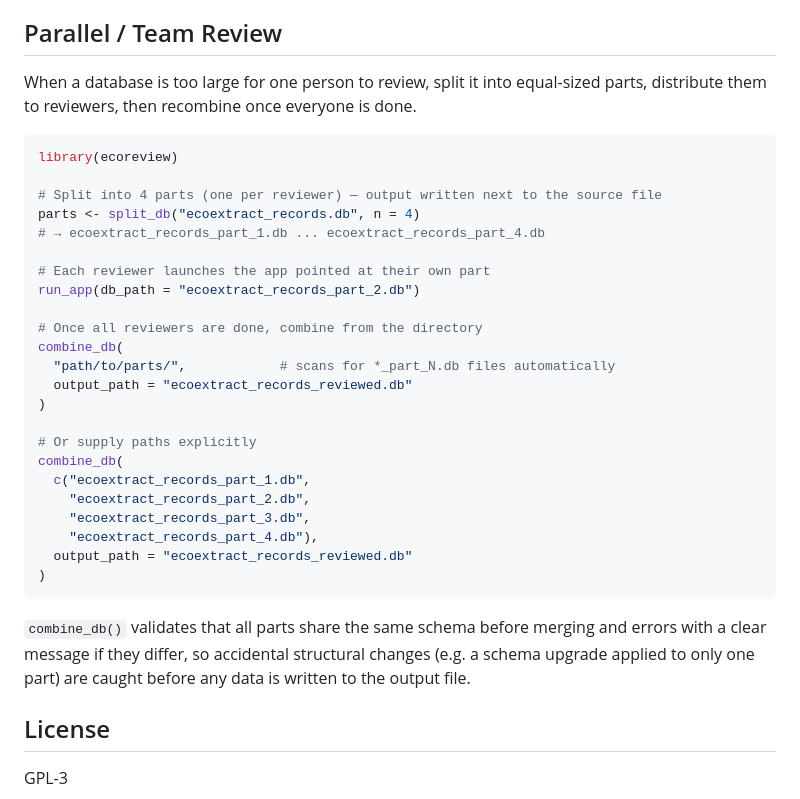
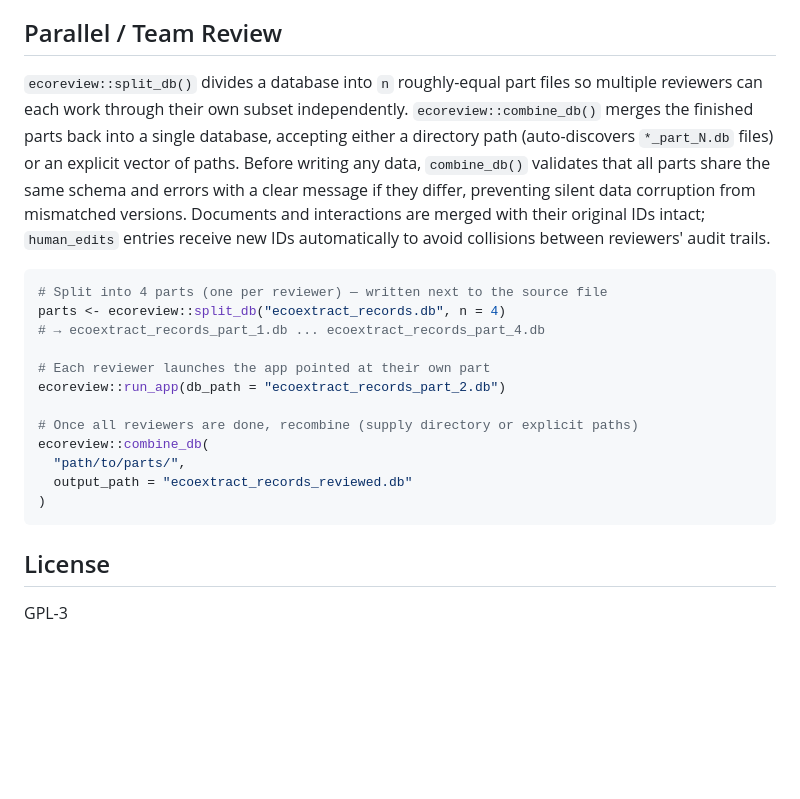
Before and after one commit to n8layman/ecoreview, a Markdown page: README.md, the part around the change. Drawn GitHub-style; blank space fills up the shorter version.

Commit message:
Tighten parallel review section: explicit namespace, 4-sentence overview
Co-Authored-By: Claude Sonnet 4.6 <noreply@anthropic.com>

````diff
--- a/README.md
+++ b/README.md
@@ -84,36 +84,23 @@ See the [ecoextract documentation](https://github.com/n8layman/ecoextract) for c
 
 ## Parallel / Team Review
 
-When a database is too large for one person to review, split it into equal-sized parts, distribute them to reviewers, then recombine once everyone is done.
+`ecoreview::split_db()` divides a database into `n` roughly-equal part files so multiple reviewers can each work through their own subset independently. `ecoreview::combine_db()` merges the finished parts back into a single database, accepting either a directory path (auto-discovers `*_part_N.db` files) or an explicit vector of paths. Before writing any data, `combine_db()` validates that all parts share the same schema and errors with a clear message if they differ, preventing silent data corruption from mismatched versions. Documents and interactions are merged with their original IDs intact; `human_edits` entries receive new IDs automatically to avoid collisions between reviewers' audit trails.
 
 ```r
-library(ecoreview)
-
-# Split into 4 parts (one per reviewer) — output written next to the source file
-parts <- split_db("ecoextract_records.db", n = 4)
+# Split into 4 parts (one per reviewer) — written next to the source file
+parts <- ecoreview::split_db("ecoextract_records.db", n = 4)
 # → ecoextract_records_part_1.db ... ecoextract_records_part_4.db
 
 # Each reviewer launches the app pointed at their own part
-run_app(db_path = "ecoextract_records_part_2.db")
+ecoreview::run_app(db_path = "ecoextract_records_part_2.db")
 
-# Once all reviewers are done, combine from the directory
-combine_db(
-  "path/to/parts/",            # scans for *_part_N.db files automatically
-  output_path = "ecoextract_records_reviewed.db"
-)
-
-# Or supply paths explicitly
-combine_db(
-  c("ecoextract_records_part_1.db",
-    "ecoextract_records_part_2.db",
-    "ecoextract_records_part_3.db",
-    "ecoextract_records_part_4.db"),
+# Once all reviewers are done, recombine (supply directory or explicit paths)
+ecoreview::combine_db(
+  "path/to/parts/",
   output_path = "ecoextract_records_reviewed.db"
 )
 ```
 
-`combine_db()` validates that all parts share the same schema before merging and errors with a clear message if they differ, so accidental structural changes (e.g. a schema upgrade applied to only one part) are caught before any data is written to the output file.
-
 ## License
 
 GPL-3
````
